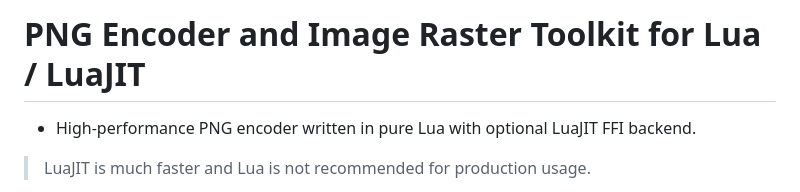
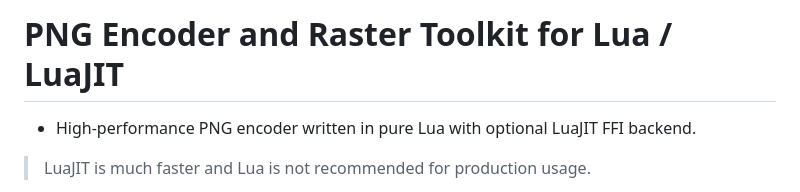
Before and after one commit to zeykatecool/luaPNG, a Markdown page: README.MD, the part around the change. Drawn GitHub-style.

```diff
--- a/README.MD
+++ b/README.MD
@@ -1,4 +1,4 @@
-# PNG Encoder and Image Raster Toolkit for Lua / LuaJIT
+# PNG Encoder and Raster Toolkit for Lua / LuaJIT
 - High-performance PNG encoder written in pure Lua with optional LuaJIT FFI backend.
 > LuaJIT is much faster and Lua is not recommended for production usage.
 - Provides a lightweight raster pipeline (geometry, shapes).
```
